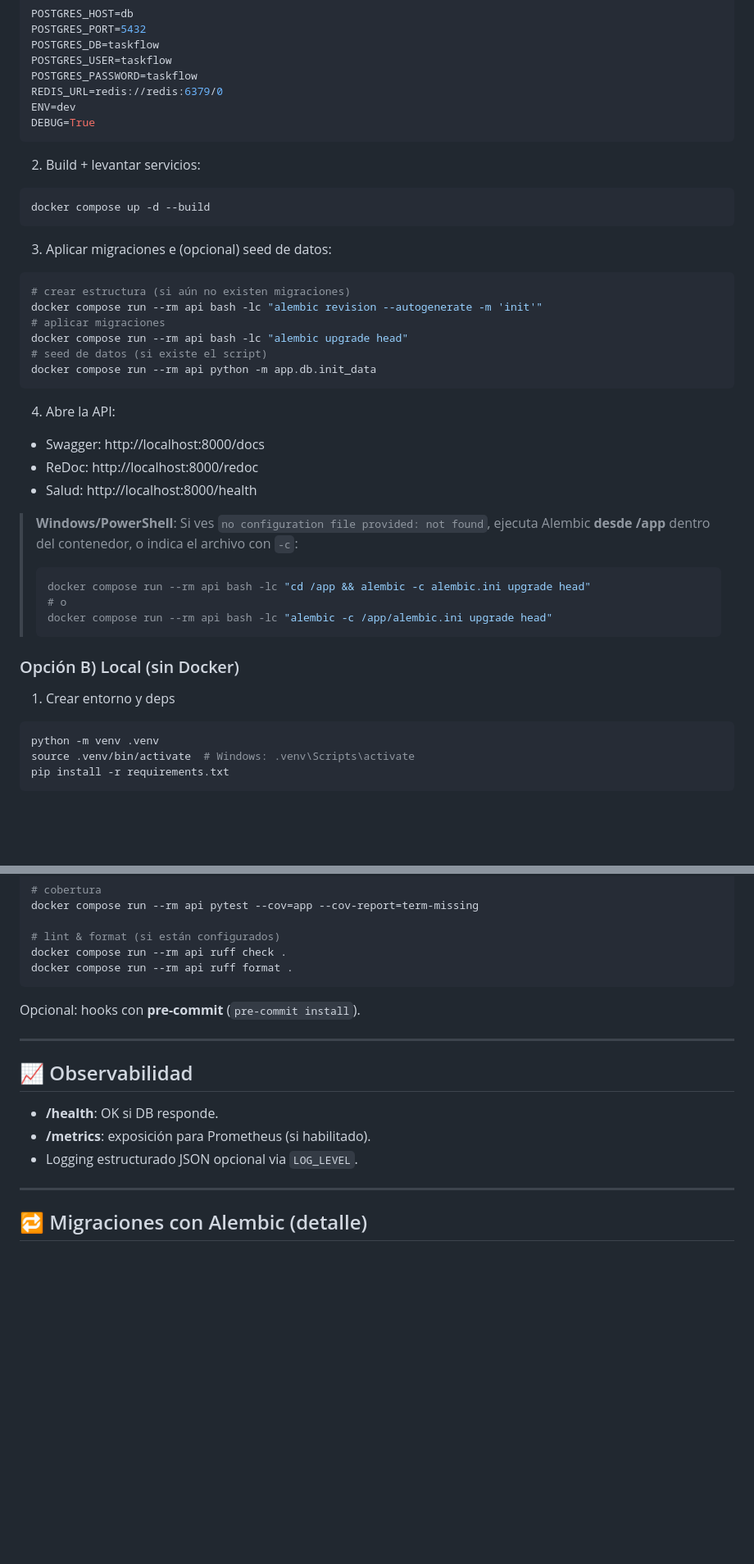
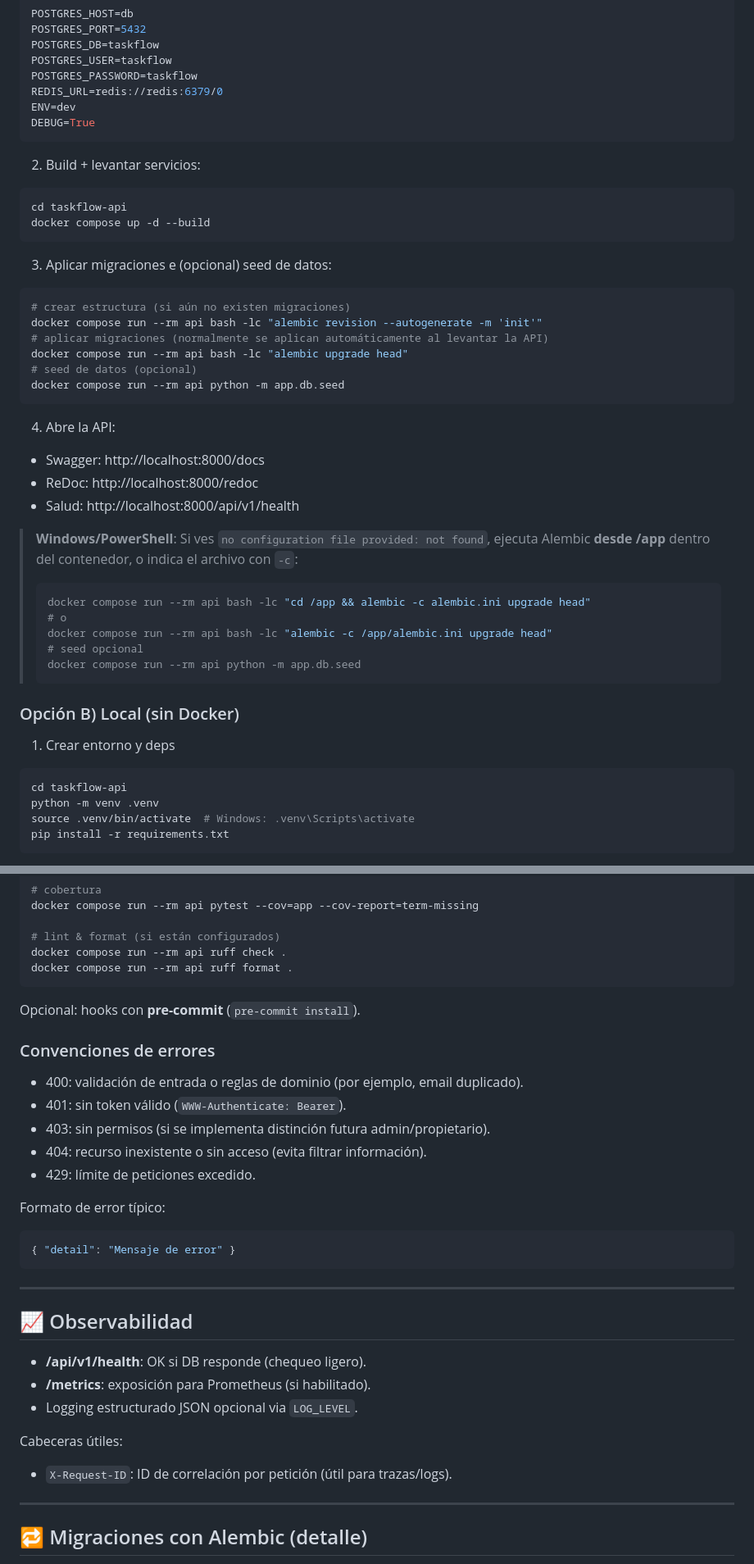
Before and after one commit to Urbii22/TaskFlow, a Markdown page: README.md, 2 parts joined by grey strips. Shown at 82% size. Rendered like a GitHub page; blank space fills up the shorter version.

````diff
--- a/README.md
+++ b/README.md
@@ -87,6 +96,7 @@ DEBUG=True
 2) Build + levantar servicios:
 
 ```bash
+cd taskflow-api
 docker compose up -d --build
 ```
 
@@ -95,17 +105,17 @@ docker compose up -d --build
 ```bash
 # crear estructura (si aún no existen migraciones)
 docker compose run --rm api bash -lc "alembic revision --autogenerate -m 'init'"
-# aplicar migraciones
+# aplicar migraciones (normalmente se aplican automáticamente al levantar la API)
 docker compose run --rm api bash -lc "alembic upgrade head"
-# seed de datos (si existe el script)
-docker compose run --rm api python -m app.db.init_data
+# seed de datos (opcional)
+docker compose run --rm api python -m app.db.seed
 ```
 
 4) Abre la API:
 
 - Swagger: http://localhost:8000/docs
 - ReDoc: http://localhost:8000/redoc
-- Salud: http://localhost:8000/health
+- Salud: http://localhost:8000/api/v1/health
 
 > **Windows/PowerShell**: Si ves `no configuration file provided: not found`, ejecuta Alembic **desde /app** dentro del contenedor, o indica el archivo con `-c`:
 >
@@ -113,6 +123,8 @@ docker compose run --rm api python -m app.db.init_data
 > docker compose run --rm api bash -lc "cd /app && alembic -c alembic.ini upgrade head"
 > # o
 > docker compose run --rm api bash -lc "alembic -c /app/alembic.ini upgrade head"
+> # seed opcional
+> docker compose run --rm api python -m app.db.seed
 > ```
 
 ### Opción B) Local (sin Docker)
@@ -120,6 +132,7 @@ docker compose run --rm api python -m app.db.init_data
 1) Crear entorno y deps
 
 ```bash
+cd taskflow-api
 python -m venv .venv
 source .venv/bin/activate  # Windows: .venv\Scripts\activate
 pip install -r requirements.txt
@@ -290,13 +368,31 @@ docker compose run --rm api ruff format .
 
 Opcional: hooks con **pre-commit** (`pre-commit install`).
 
+### Convenciones de errores
+
+- 400: validación de entrada o reglas de dominio (por ejemplo, email duplicado).
+- 401: sin token válido (`WWW-Authenticate: Bearer`).
+- 403: sin permisos (si se implementa distinción futura admin/propietario).
+- 404: recurso inexistente o sin acceso (evita filtrar información).
+- 429: límite de peticiones excedido.
+
+Formato de error típico:
+
+```json
+{ "detail": "Mensaje de error" }
+```
+
 ---
 
 ## 📈 Observabilidad
 
-- **/health**: OK si DB responde.
+- **/api/v1/health**: OK si DB responde (chequeo ligero).
 - **/metrics**: exposición para Prometheus (si habilitado).
 - Logging estructurado JSON opcional via `LOG_LEVEL`.
+
+Cabeceras útiles:
+
+- `X-Request-ID`: ID de correlación por petición (útil para trazas/logs).
 
 ---
 
````
Also changed, not shown: other parts of README.md (+113 -24 lines).
